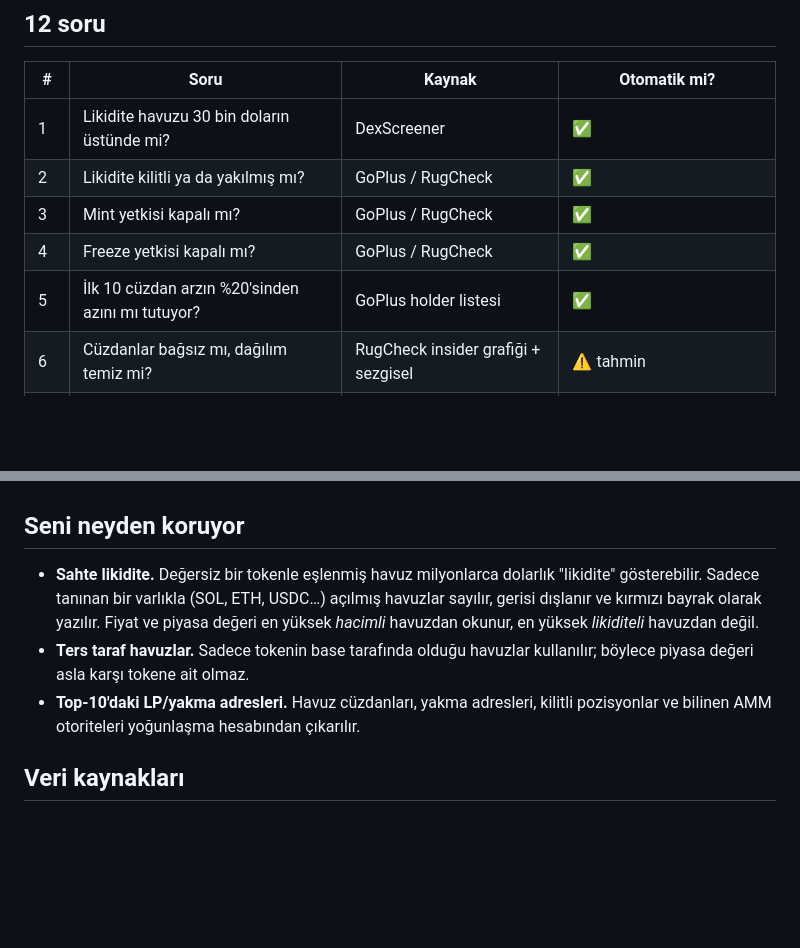
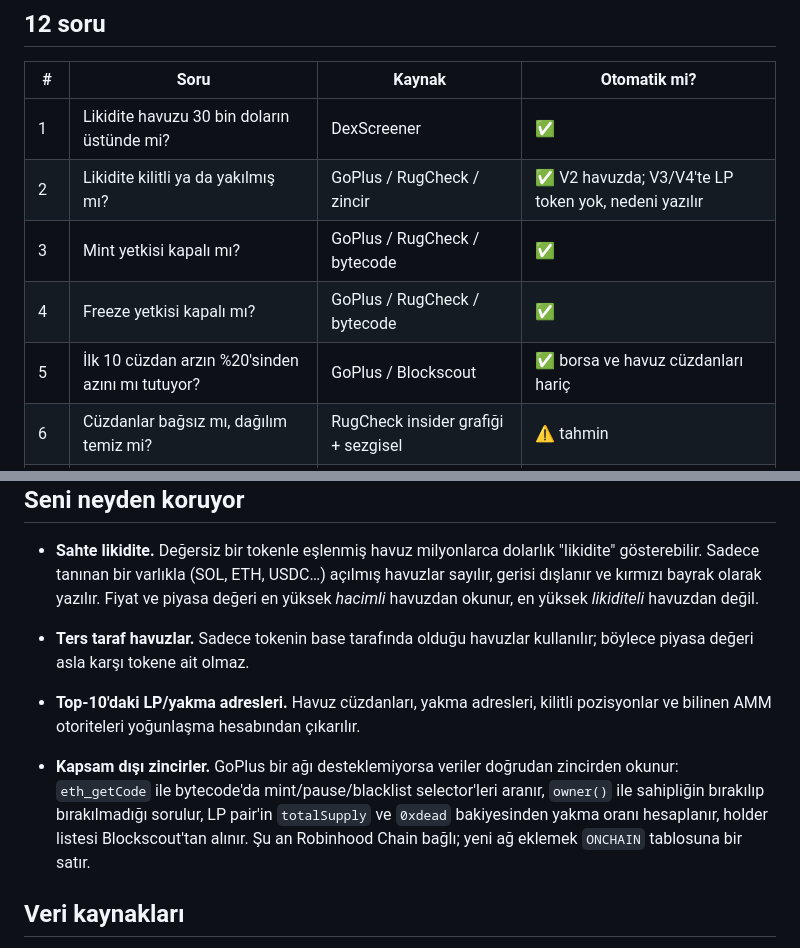
Before and after one commit to izzetcakmak/token-karne, a Markdown page: README.tr.md, 2 parts joined by grey strips. Rendered like a GitHub page; blank space fills up the shorter version.

Commit message:
docs: zincirden okuma yontemi READMElere eklendi

```diff
--- a/README.tr.md
+++ b/README.tr.md
@@ -12,10 +12,10 @@ Backend yok. Her şey doğrudan tarayıcıdan, herkese açık API'lerden çekili
 | # | Soru | Kaynak | Otomatik mi? |
 |---|------|--------|--------------|
 | 1 | Likidite havuzu 30 bin doların üstünde mi? | DexScreener | ✅ |
-| 2 | Likidite kilitli ya da yakılmış mı? | GoPlus / RugCheck | ✅ |
-| 3 | Mint yetkisi kapalı mı? | GoPlus / RugCheck | ✅ |
-| 4 | Freeze yetkisi kapalı mı? | GoPlus / RugCheck | ✅ |
-| 5 | İlk 10 cüzdan arzın %20'sinden azını mı tutuyor? | GoPlus holder listesi | ✅ |
+| 2 | Likidite kilitli ya da yakılmış mı? | GoPlus / RugCheck / zincir | ✅ V2 havuzda; V3/V4'te LP token yok, nedeni yazılır |
+| 3 | Mint yetkisi kapalı mı? | GoPlus / RugCheck / bytecode | ✅ |
+| 4 | Freeze yetkisi kapalı mı? | GoPlus / RugCheck / bytecode | ✅ |
+| 5 | İlk 10 cüzdan arzın %20'sinden azını mı tutuyor? | GoPlus / Blockscout | ✅ borsa ve havuz cüzdanları hariç |
 | 6 | Cüzdanlar bağsız mı, dağılım temiz mi? | RugCheck insider grafiği + sezgisel | ⚠️ tahmin |
 | 7 | Geliştirici daha önce coin çıkarıp bırakmamış mı? | RugCheck creatorTokens / GoPlus | ✅ Solana'da eski tokenler + mcap'leri |
 | 8 | Sosyal hesap bir haftadan eski mi? | fxtwitter (public) | ✅ gerçek açılış tarihi |
@@ -39,6 +39,12 @@ Tasarımı gereği sadece 12. soru sana kalıyor. Her cevabı elle çevirebilirs
   böylece piyasa değeri asla karşı tokene ait olmaz.
 * **Top-10'daki LP/yakma adresleri.** Havuz cüzdanları, yakma adresleri, kilitli
   pozisyonlar ve bilinen AMM otoriteleri yoğunlaşma hesabından çıkarılır.
+
+* **Kapsam dışı zincirler.** GoPlus bir ağı desteklemiyorsa veriler doğrudan zincirden okunur:
+  `eth_getCode` ile bytecode'da mint/pause/blacklist selector'leri aranır, `owner()` ile
+  sahipliğin bırakılıp bırakılmadığı sorulur, LP pair'in `totalSupply` ve `0xdead` bakiyesinden
+  yakma oranı hesaplanır, holder listesi Blockscout'tan alınır. Şu an Robinhood Chain bağlı;
+  yeni ağ eklemek `ONCHAIN` tablosuna bir satır.
 
 ## Veri kaynakları
 
```
Also changed, not shown: README.md (+10 -4 lines).
